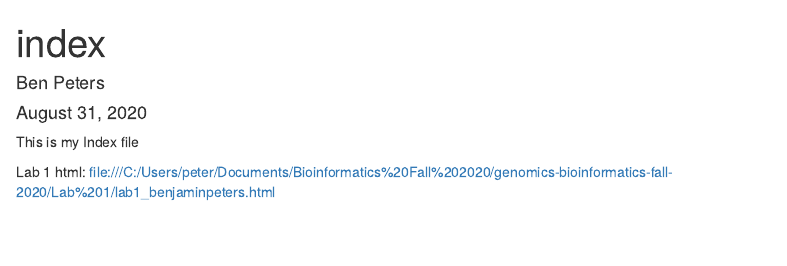
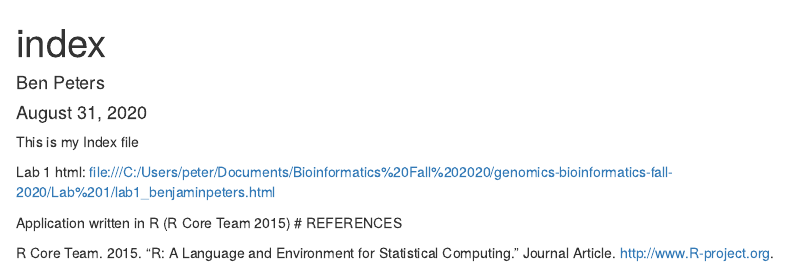
Before and after one commit to benp-umass/genomics-bioinformatics-fall-2020, an R Markdown document (index.Rmd): the page in a window 1100 px wide, from its top. The pictures show the output file index.html that the author committed with the source, opened offline.

Commit message:
Added a reference to RCoreTeam to the Index file via addition of index_references.bib reference file in accordance with Lab 2 exercises 10 and 11.

````diff
--- a/index.Rmd
+++ b/index.Rmd
@@ -3,6 +3,7 @@ title: "index"
 author: "Ben Peters"
 date: "August 31, 2020"
 output: html_document
+bibliography: index_references.bib
 ---
 
 ```{r setup, include=FALSE}
@@ -13,3 +14,6 @@ This is my Index file
 
 Lab 1 html:
 file:///C:/Users/peter/Documents/Bioinformatics%20Fall%202020/genomics-bioinformatics-fall-2020/Lab%201/lab1_benjaminpeters.html
+
+Application written in R [@RCoreTeam]
+# REFERENCES
--- /dev/null
+++ b/index_references.bib
@@ -0,0 +1,8 @@
+@Article{RCoreTeam,
+  Title                    = {R: A Language and Environment for Statistical Computing},
+  Author                   = {{R Core Team}},
+  Year                     = {2015},
+
+  Type                     = {Journal Article},
+  Url                      = {http://www.R-project.org}
+}
````
Also changed, not shown: index.html.
